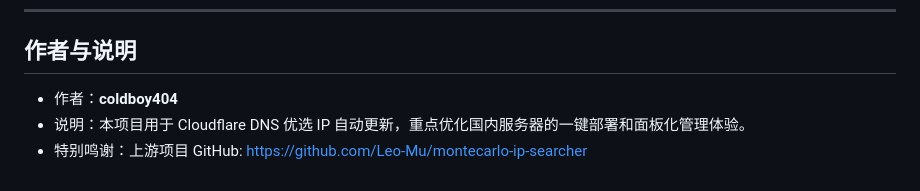
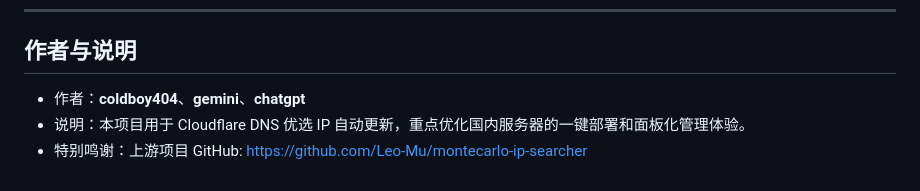
Before and after one commit to coldboy404/cfipup2dns, a Markdown page: README.md, the part around the change. Rendered like a GitHub page.

Commit message:
Update authors in README.md

```diff
--- a/README.md
+++ b/README.md
@@ -163,6 +163,6 @@ docker compose down
 
 ## 作者与说明
 
-- 作者：**coldboy404**
+- 作者：**coldboy404**、**gemini**、**chatgpt**
 - 说明：本项目用于 Cloudflare DNS 优选 IP 自动更新，重点优化国内服务器的一键部署和面板化管理体验。
 - 特别鸣谢：上游项目 GitHub: https://github.com/Leo-Mu/montecarlo-ip-searcher
```
